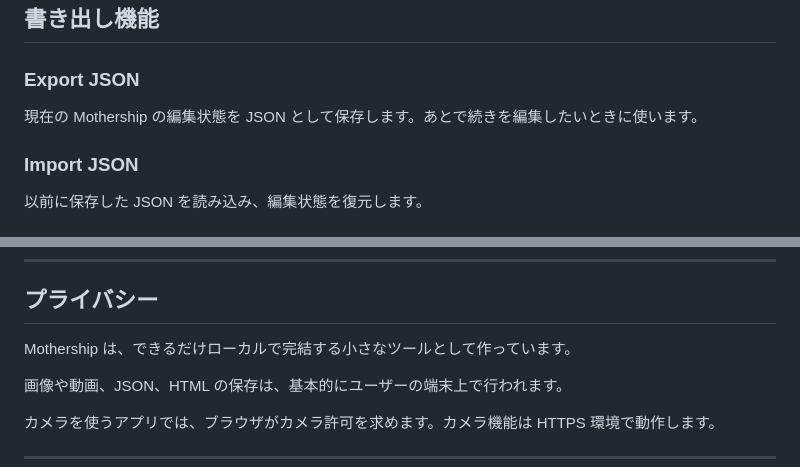
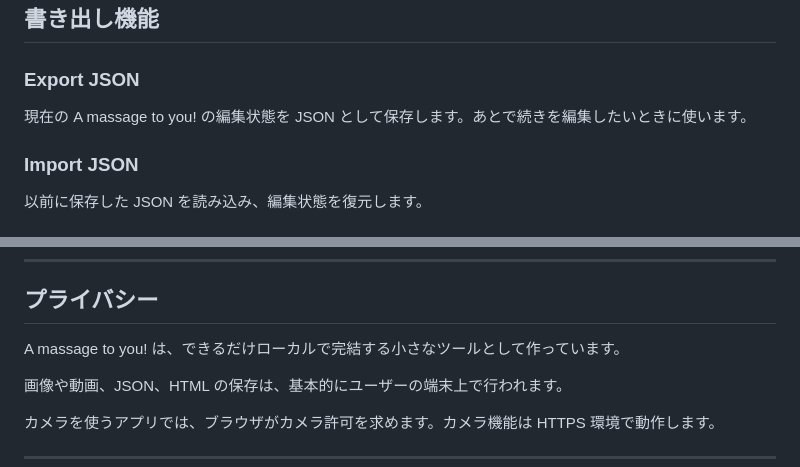
Before and after one commit to Masato-Nasu/a-message-to-you, a Markdown page: README.md, 2 parts joined by grey strips. Rendered like a GitHub page.

```diff
--- a/README.md
+++ b/README.md
@@ -98,7 +98,7 @@ Mothership には、小さな実験的アプリが入っています。
 
 ### Export JSON
 
-現在の Mothership の編集状態を JSON として保存します。あとで続きを編集したいときに使います。
+現在の A massage to you! の編集状態を JSON として保存します。あとで続きを編集したいときに使います。
 
 ### Import JSON
 
@@ -146,7 +146,7 @@ Mothership には、小さな実験的アプリが入っています。
 
 ## プライバシー
 
-Mothership は、できるだけローカルで完結する小さなツールとして作っています。
+A massage to you! は、できるだけローカルで完結する小さなツールとして作っています。
 
 画像や動画、JSON、HTML の保存は、基本的にユーザーの端末上で行われます。
 
```
Also changed, not shown: other parts of README.md (+6 -6 lines).
